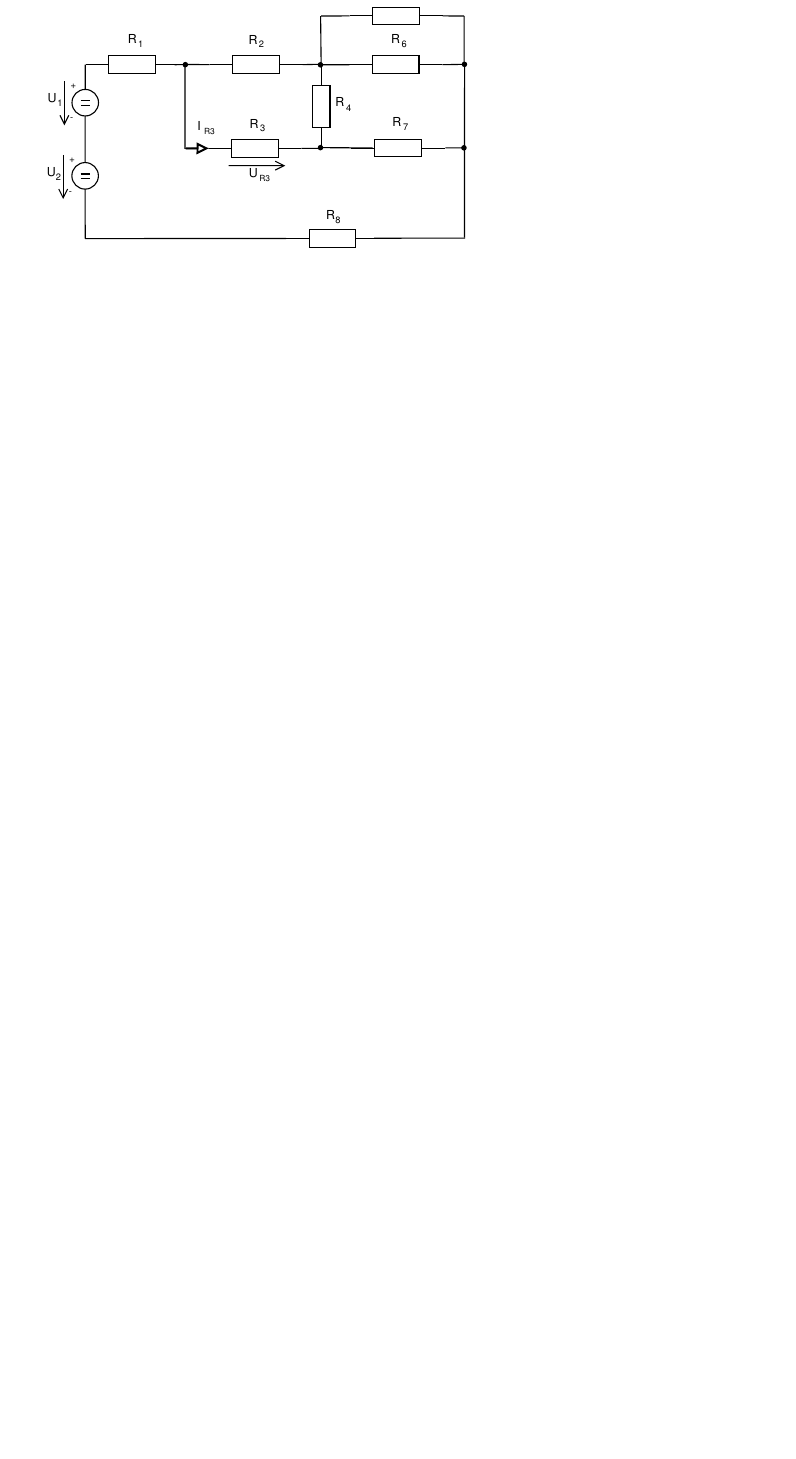
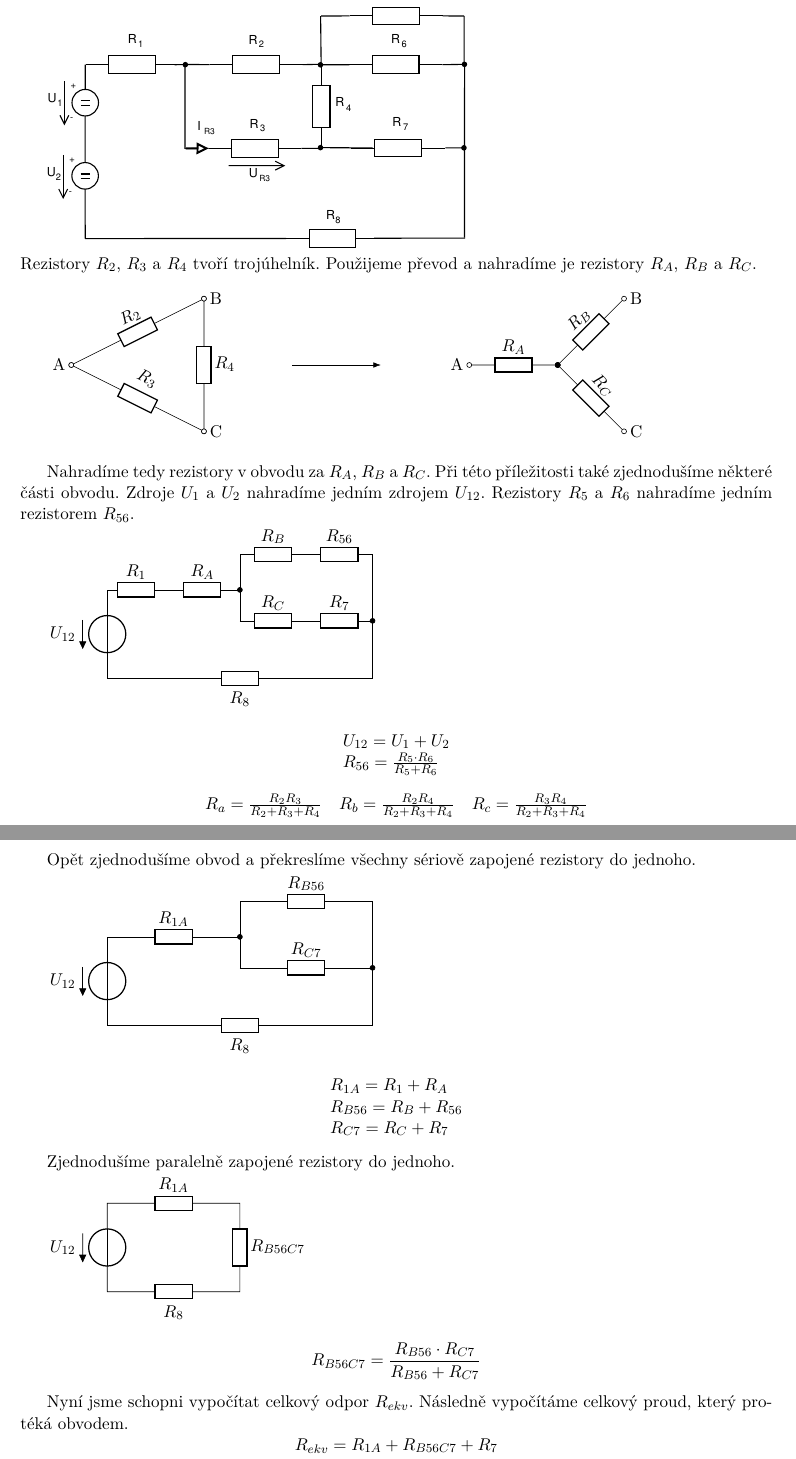
Before and after one commit to JanSchor/IEL-projekt, a LaTeX document (latex/00-projekt.tex, which reads latex/01-pr1.tex): part of page 2 of 9 before the commit and two parts of pages 2 and 3 of 10 after it, the two joined at a grey line, cut so that both start at the same text, the shorter picture padded with empty space. Compiled offline with pdfLaTeX.

```diff
--- a/latex/01-pr1.tex
+++ b/latex/01-pr1.tex
@@ -1,4 +1,112 @@
 \section{Příklad 1}
 
+\prvniZadani{F}
+Rezistory \( R_2 \), \( R_3 \) a \( R_4 \) tvoří trojúhelník.
+Použijeme převod a nahradíme je rezistory \( R_A \), \( R_B \) a \( R_C \).
+\par
+\nopagebreak
+\vspace{0.3cm}
+\begin{circuitikz}
+\draw
+(0, 1.5) node[anchor=east] {A}
+to[generic, o-o, l=$R_2$] (3, 3) node[anchor=west] {B}
+to[generic, o-o, l=$R_4$] (3, 0) node[anchor=west] {C}
+to[generic, o-o, l_=$R_3$] (0, 1.5)
+;
+\draw[-Latex] (5, 1.5) -- (7, 1.5);
 
-\prvniZadani{F}
+\draw
+(9, 1.5) node[anchor=east] {A}
+to[generic, o-*, l=$R_A$] (11, 1.5)
+to[generic, *-o, l=$R_B$] (12.5, 3) node[anchor=west] {B}
+(11, 1.5) to[generic, *-o, l=$R_C$] (12.5, 0) node[anchor=west] {C}
+;
+\end{circuitikz}
+\par
+\vspace{0.3cm}
+Nahradíme tedy rezistory v obvodu za \( R_A \), \( R_B \) a \( R_C \).
+Při této příležitosti také zjednodušíme některé části obvodu.
+Zdroje \( U_1 \) a \( U_2 \) nahradíme jedním zdrojem \( U_{12} \).
+Rezistory \( R_5 \) a \( R_6 \) nahradíme jedním rezistorem \( R_{56} \).
+\par
+\nopagebreak
+\begin{circuitikz}
+\draw
+(0, 0)
+to[V, v<=$U_{12}$] (0, 2)
+to[generic, l=$R_1$] (1.3, 2)
+to[generic, -*, l=$R_A$] (3, 2)
+(3, 1.3) -- (3, 2.8)
+to[generic, l=$R_B$] (4.5, 2.8)
+to[generic, l=$R_{56}$] (6, 2.8)
+(3, 1.3)
+to[generic, l=$R_C$] (4.5, 1.3)
+to[generic, -*, l=$R_7$] (6, 1.3)
+(6, 2.8) -- (6, 0)
+to[generic, l=$R_8$] (0, 0)
+;
+\end{circuitikz}
+\nopagebreak
+\[
+\begin{array}{l}
+U_{12} = U_1 + U_2 \\
+R_{56} = \frac{R_5 \cdot R_6}{R_5 + R_6}
+\end{array}
+\]
+\[
+\begin{array}{l}
+R_a = \frac{R_2 R_3}{R_2 + R_3 + R_4} \quad
+R_b = \frac{R_2 R_4}{R_2 + R_3 + R_4} \quad
+R_c = \frac{R_3 R_4}{R_2 + R_3 + R_4} \\
+\end{array}
+\]
+\par
+\nopagebreak
+Opět zjednodušíme obvod a překreslíme všechny sériově zapojené rezistory do jednoho.
+\par
+\nopagebreak
+\begin{circuitikz}
+\draw
+(0, 0)
+to[V, v<=$U_{12}$] (0, 2)
+to[generic, -*, l=$R_{1A}$] (3, 2)
+(3, 1.3) -- (3, 2.8)
+to[generic, l=$R_{B56}$] (6, 2.8)
+(3, 1.3)
+to[generic, -*, l=$R_{C7}$] (6, 1.3)
+(6, 2.8) -- (6, 0)
+to[generic, l=$R_8$] (0, 0)
+;
+\end{circuitikz}
+\nopagebreak
+\[
+\begin{array}{l}
+R_{1A} = R_1 + R_A \\
+R_{B56} = R_B + R_{56} \\
+R_{C7} = R_C + R_7
+\end{array}
+\]
+\par
+\nopagebreak
+Zjednodušíme paralelně zapojené rezistory do jednoho.
+\par
+\nopagebreak
+\begin{circuitikz}
+\draw
+(0, 0)
+to[V, v<=$U_{12}$] (0, 2)
+to[generic, l=$R_{1A}$] (3, 2)
+to[generic, l=$R_{B56C7}$] (3, 0)
+to[generic, l=$R_8$] (0, 0)
+;
+\end{circuitikz}
+\nopagebreak
+\[
+R_{B56C7} = \frac{R_{B56} \cdot R_{C7}}{R_{B56} + R_{C7}}
+\]
+\par
+\nopagebreak
+Nyní jsme schopni vypočítat celkový odpor \( R_{ekv} \).
+Následně vypočítáme celkový proud, který protéká obvodem.
+\[
+R_{ekv} = R_{1A} + R_{B56C7} + R_7 \\
```
Also changed, not shown: latex/02-pr2.tex (+0 -2 lines), latex/06-tab.tex (+3 -3 lines), latex/00-projekt.pdf, latex/01-pr1.tex (42 more changed lines).
